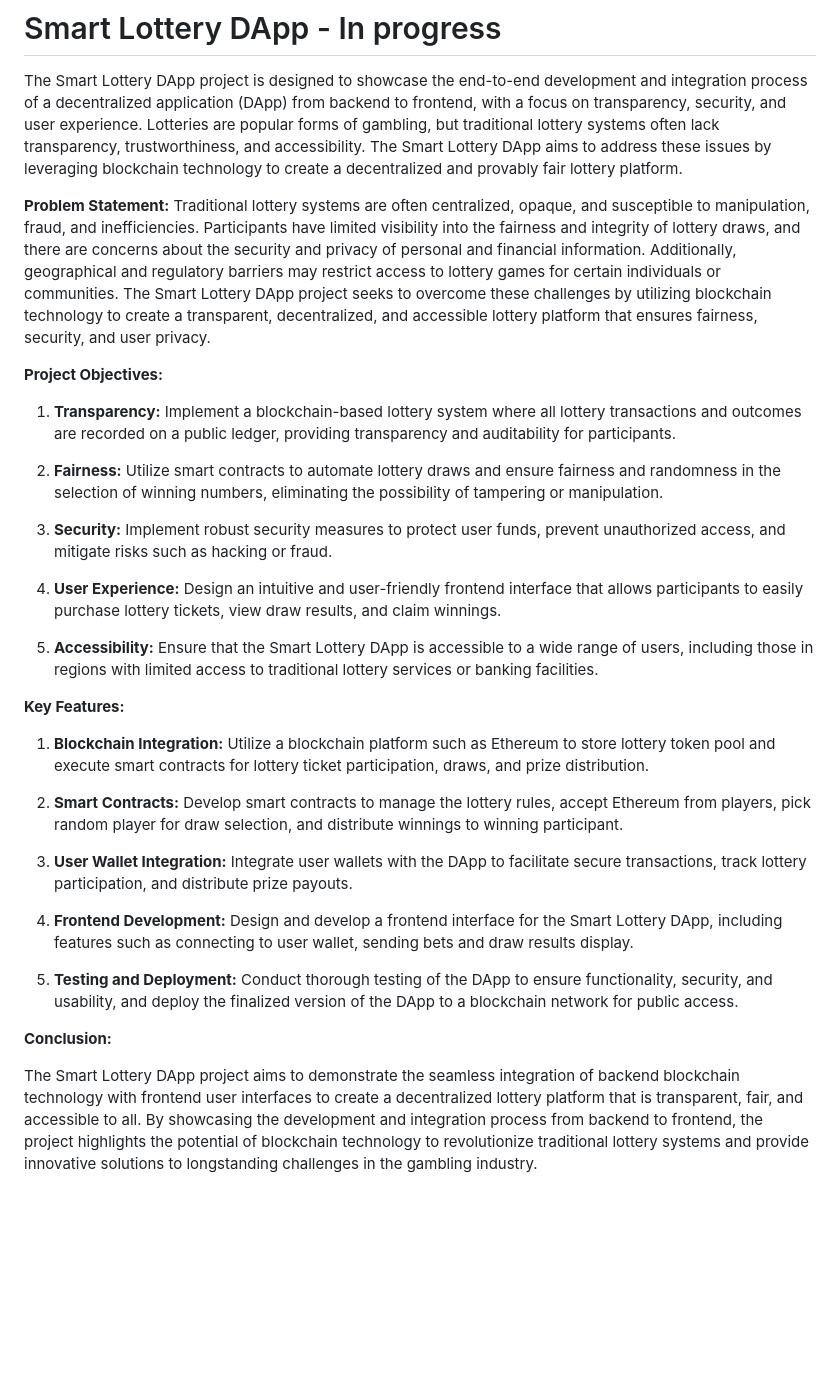
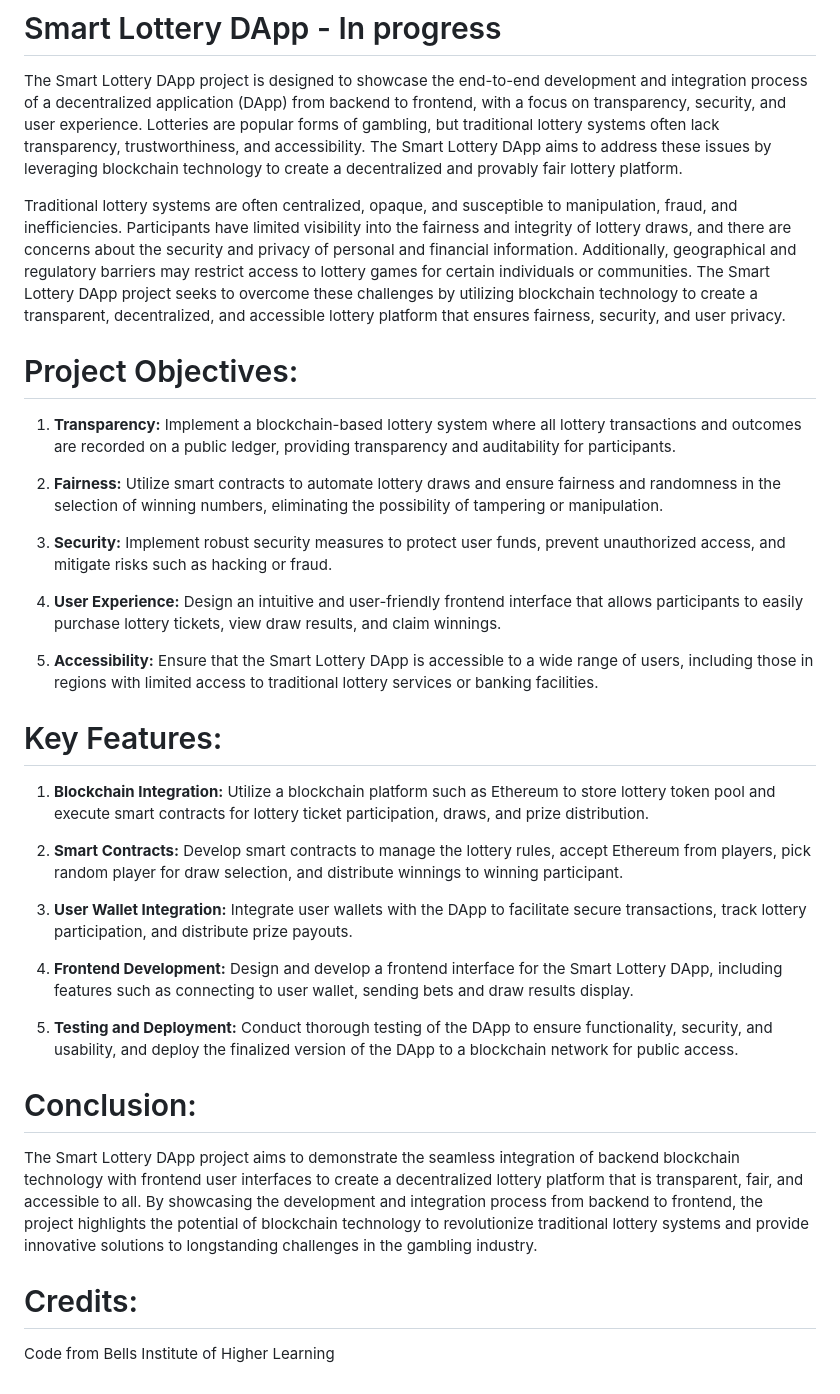
Before and after one commit to edmundjxtay/smartlottery, a Markdown page: README.md, the part around the change. GitHub-like rendering; blank space fills up the shorter version.

```diff
--- a/README.md
+++ b/README.md
@@ -2,10 +2,9 @@
 
 The Smart Lottery DApp project is designed to showcase the end-to-end development and integration process of a decentralized application (DApp) from backend to frontend, with a focus on transparency, security, and user experience. Lotteries are popular forms of gambling, but traditional lottery systems often lack transparency, trustworthiness, and accessibility. The Smart Lottery DApp aims to address these issues by leveraging blockchain technology to create a decentralized and provably fair lottery platform.
 
-**Problem Statement:**
 Traditional lottery systems are often centralized, opaque, and susceptible to manipulation, fraud, and inefficiencies. Participants have limited visibility into the fairness and integrity of lottery draws, and there are concerns about the security and privacy of personal and financial information. Additionally, geographical and regulatory barriers may restrict access to lottery games for certain individuals or communities. The Smart Lottery DApp project seeks to overcome these challenges by utilizing blockchain technology to create a transparent, decentralized, and accessible lottery platform that ensures fairness, security, and user privacy.
 
-**Project Objectives:**
+# Project Objectives:
 
 1. **Transparency:** Implement a blockchain-based lottery system where all lottery transactions and outcomes are recorded on a public ledger, providing transparency and auditability for participants.
 
@@ -17,7 +16,7 @@ Traditional lottery systems are often centralized, opaque, and susceptible to ma
 
 5. **Accessibility:** Ensure that the Smart Lottery DApp is accessible to a wide range of users, including those in regions with limited access to traditional lottery services or banking facilities.
 
-**Key Features:**
+# Key Features:
 
 1. **Blockchain Integration:** Utilize a blockchain platform such as Ethereum to store lottery token pool and execute smart contracts for lottery ticket participation, draws, and prize distribution.
 
@@ -29,6 +28,10 @@ Traditional lottery systems are often centralized, opaque, and susceptible to ma
 
 5. **Testing and Deployment:** Conduct thorough testing of the DApp to ensure functionality, security, and usability, and deploy the finalized version of the DApp to a blockchain network for public access.
 
-**Conclusion:**
+# Conclusion:
 
 The Smart Lottery DApp project aims to demonstrate the seamless integration of backend blockchain technology with frontend user interfaces to create a decentralized lottery platform that is transparent, fair, and accessible to all. By showcasing the development and integration process from backend to frontend, the project highlights the potential of blockchain technology to revolutionize traditional lottery systems and provide innovative solutions to longstanding challenges in the gambling industry.
+
+# Credits:
+
+Code from Bells Institute of Higher Learning
```
